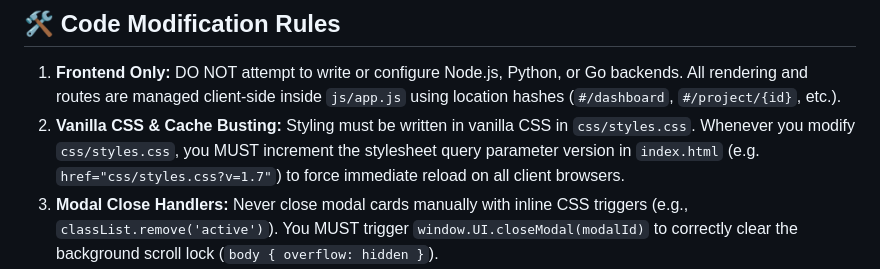
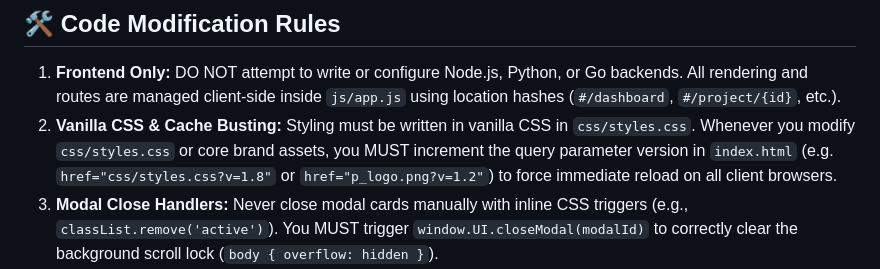
Before and after one commit to Mazen6999/PTG-Smart-Manufacturing-Progress-Tracker, a Markdown page: .agents/AGENTS.md, the part around the change. GitHub-like rendering.

```diff
--- a/.agents/AGENTS.md
+++ b/.agents/AGENTS.md
@@ -20,7 +20,7 @@ Welcome, Agent! This file outlines critical guidelines and architectural constra
 
 ## 🛠️ Code Modification Rules
 1. **Frontend Only:** DO NOT attempt to write or configure Node.js, Python, or Go backends. All rendering and routes are managed client-side inside `js/app.js` using location hashes (`#/dashboard`, `#/project/{id}`, etc.).
-2. **Vanilla CSS & Cache Busting:** Styling must be written in vanilla CSS in `css/styles.css`. Whenever you modify `css/styles.css`, you MUST increment the stylesheet query parameter version in `index.html` (e.g. `href="css/styles.css?v=1.7"`) to force immediate reload on all client browsers.
+2. **Vanilla CSS & Cache Busting:** Styling must be written in vanilla CSS in `css/styles.css`. Whenever you modify `css/styles.css` or core brand assets, you MUST increment the query parameter version in `index.html` (e.g. `href="css/styles.css?v=1.8"` or `href="p_logo.png?v=1.2"`) to force immediate reload on all client browsers.
 3. **Modal Close Handlers:** Never close modal cards manually with inline CSS triggers (e.g., `classList.remove('active')`). You MUST trigger `window.UI.closeModal(modalId)` to correctly clear the background scroll lock (`body { overflow: hidden }`).
 4. **Layout Clamping (Horizontal Scrolling):**
    - Keep horizontal scrolling isolated inside overflow containers (`.table-responsive` and `.gantt-image-container`).
```
Also changed, not shown: CONTEXT_HANDOFF.md (+3 -2 lines).
